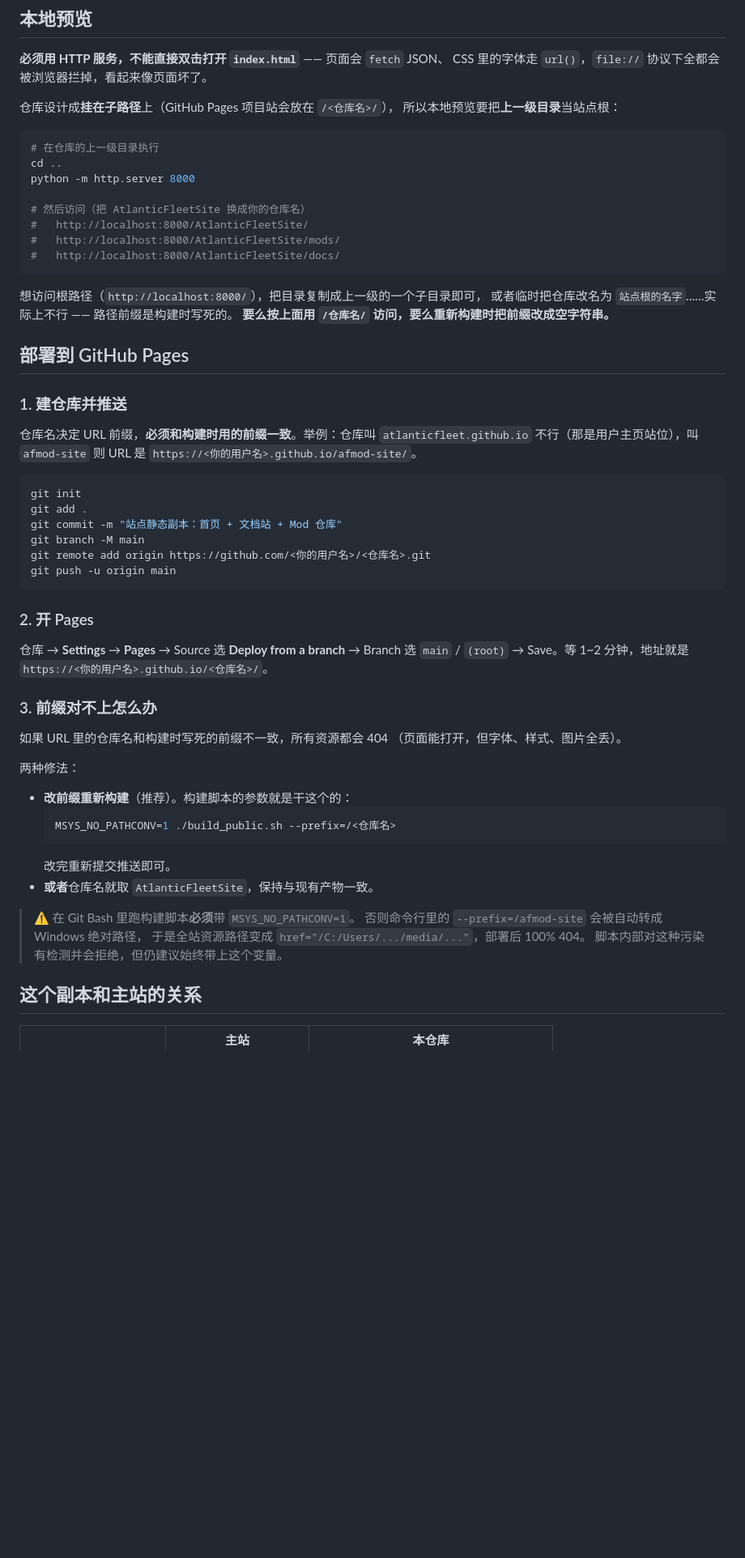
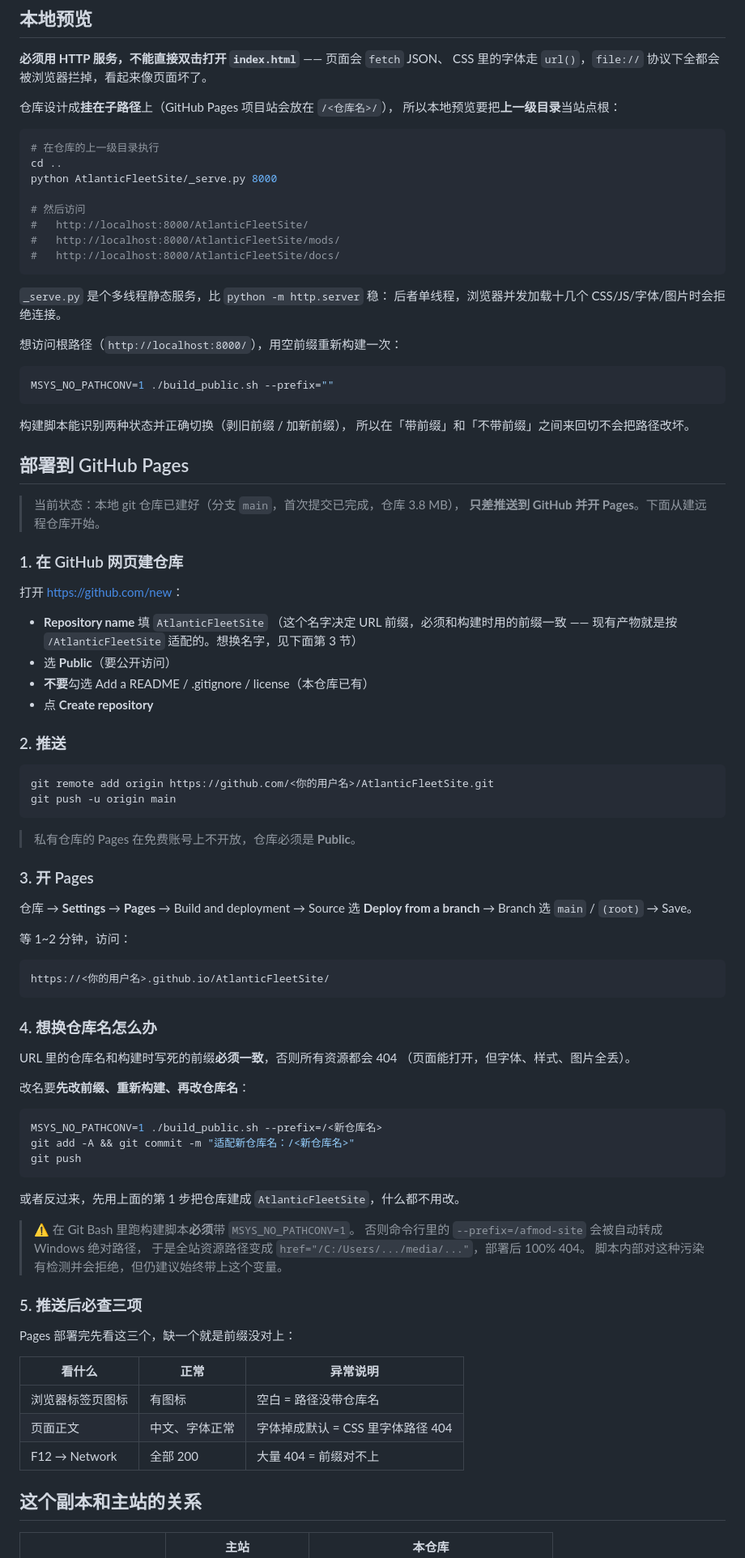
Before and after one commit to lueuru/AtlanticFleetSite, a Markdown page: README.md, the part around one of its changes. Shown at 81% size. Drawn GitHub-style; blank space fills up the shorter version.

````diff
--- a/README.md
+++ b/README.md
@@ -86,59 +86,91 @@ CSS 里的字体走 `url()`，`file://` 协议下全都会被浏览器拦掉，
 ```bash
 # 在仓库的上一级目录执行
 cd ..
-python -m http.server 8000
+python AtlanticFleetSite/_serve.py 8000
 
-# 然后访问（把 AtlanticFleetSite 换成你的仓库名）
+# 然后访问
 #   http://localhost:8000/AtlanticFleetSite/
 #   http://localhost:8000/AtlanticFleetSite/mods/
 #   http://localhost:8000/AtlanticFleetSite/docs/
 ```
 
-想访问根路径（`http://localhost:8000/`），把目录复制成上一级的一个子目录即可，
-或者临时把仓库改名为 `站点根的名字`……实际上不行 —— 路径前缀是构建时写死的。
-**要么按上面用 `/仓库名/` 访问，要么重新构建时把前缀改成空字符串。**
+`_serve.py` 是个多线程静态服务，比 `python -m http.server` 稳：
+后者单线程，浏览器并发加载十几个 CSS/JS/字体/图片时会拒绝连接。
+
+想访问根路径（`http://localhost:8000/`），用空前缀重新构建一次：
+
+```bash
+MSYS_NO_PATHCONV=1 ./build_public.sh --prefix=""
+```
+
+构建脚本能识别两种状态并正确切换（剥旧前缀 / 加新前缀），
+所以在「带前缀」和「不带前缀」之间来回切不会把路径改坏。
 
 ## 部署到 GitHub Pages
 
-### 1. 建仓库并推送
+> 当前状态：本地 git 仓库已建好（分支 `main`，首次提交已完成，仓库 3.8 MB），
+> **只差推送到 GitHub 并开 Pages**。下面从建远程仓库开始。
 
-仓库名决定 URL 前缀，**必须和构建时用的前缀一致**。举例：仓库叫 `atlanticfleet.github.io`
-不行（那是用户主页站位），叫 `afmod-site` 则 URL 是
-`https://<你的用户名>.github.io/afmod-site/`。
+### 1. 在 GitHub 网页建仓库
+
+打开 <https://github.com/new>：
+
+- **Repository name** 填 `AtlanticFleetSite`
+  （这个名字决定 URL 前缀，必须和构建时用的前缀一致 —— 现有产物就是按
+  `/AtlanticFleetSite` 适配的。想换名字，见下面第 3 节）
+- 选 **Public**（要公开访问）
+- **不要**勾选 Add a README / .gitignore / license（本仓库已有）
+- 点 **Create repository**
+
+### 2. 推送
 
 ```bash
-git init
-git add .
-git commit -m "站点静态副本：首页 + 文档站 + Mod 仓库"
-git branch -M main
-git remote add origin https://github.com/<你的用户名>/<仓库名>.git
+git remote add origin https://github.com/<你的用户名>/AtlanticFleetSite.git
 git push -u origin main
 ```
 
-### 2. 开 Pages
+> 私有仓库的 Pages 在免费账号上不开放，仓库必须是 **Public**。
 
-仓库 → **Settings** → **Pages** → Source 选 **Deploy from a branch** →
-Branch 选 `main` / `(root)` → Save。等 1~2 分钟，地址就是
-`https://<你的用户名>.github.io/<仓库名>/`。
+### 3. 开 Pages
 
-### 3. 前缀对不上怎么办
+仓库 → **Settings** → **Pages** → Build and deployment →
+Source 选 **Deploy from a branch** → Branch 选 `main` / `(root)` → Save。
 
-如果 URL 里的仓库名和构建时写死的前缀不一致，所有资源都会 404
+等 1~2 分钟，访问：
+
+```
+https://<你的用户名>.github.io/AtlanticFleetSite/
+```
+
+### 4. 想换仓库名怎么办
+
+URL 里的仓库名和构建时写死的前缀**必须一致**，否则所有资源都会 404
 （页面能打开，但字体、样式、图片全丢）。
 
-两种修法：
+改名要**先改前缀、重新构建、再改仓库名**：
 
-- **改前缀重新构建**（推荐）。构建脚本的参数就是干这个的：
-  ```bash
-  MSYS_NO_PATHCONV=1 ./build_public.sh --prefix=/<仓库名>
-  ```
-  改完重新提交推送即可。
-- **或者**仓库名就取 `AtlanticFleetSite`，保持与现有产物一致。
+```bash
+MSYS_NO_PATHCONV=1 ./build_public.sh --prefix=/<新仓库名>
+git add -A && git commit -m "适配新仓库名：/<新仓库名>"
+git push
+```
+
+或者反过来，先用上面的第 1 步把仓库建成 `AtlanticFleetSite`，什么都不用改。
 
 > ⚠️ 在 Git Bash 里跑构建脚本**必须**带 `MSYS_NO_PATHCONV=1`。
 > 否则命令行里的 `--prefix=/afmod-site` 会被自动转成 Windows 绝对路径，
 > 于是全站资源路径变成 `href="/C:/Users/.../media/..."`，部署后 100% 404。
 > 脚本内部对这种污染有检测并会拒绝，但仍建议始终带上这个变量。
+
+### 5. 推送后必查三项
+
+Pages 部署完先看这三个，缺一个就是前缀没对上：
+
+| 看什么 | 正常 | 异常说明 |
+|---|---|---|
+| 浏览器标签页图标 | 有图标 | 空白 = 路径没带仓库名 |
+| 页面正文 | 中文、字体正常 | 字体掉成默认 = CSS 里字体路径 404 |
+| F12 → Network | 全部 200 | 大量 404 = 前缀对不上 |
 
 ## 这个副本和主站的关系
 
````
Also changed, not shown: other parts of README.md (+43 -5 lines).
